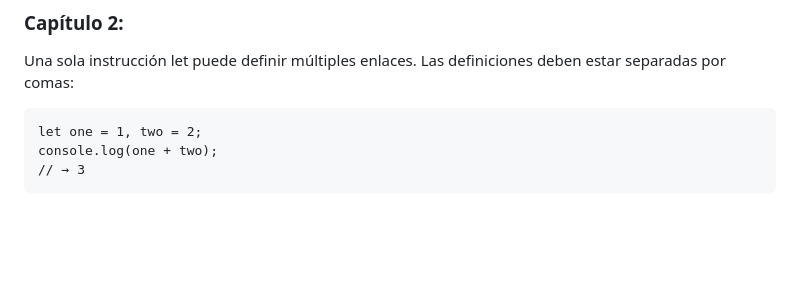
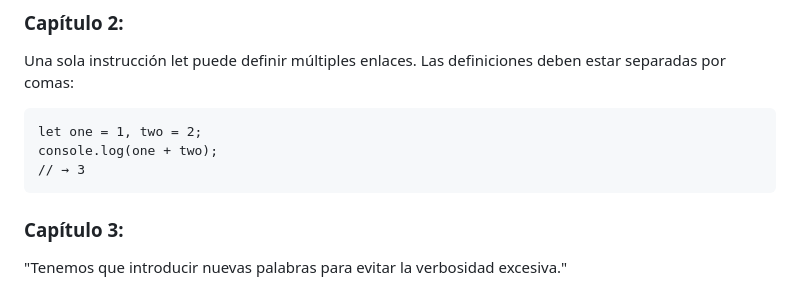
Before and after one commit to arleyguerrero70/eloquentjavascript, a Markdown page: README.md, the part around the change. GitHub-like rendering; blank space fills up the shorter version.

Commit message:
Feat: Se agrega resumen del capítulo 3, hasta la sección de arrow functions

````diff
--- a/README.md
+++ b/README.md
@@ -36,3 +36,7 @@ let one = 1, two = 2;
 console.log(one + two);
 // → 3
 ```
+
+### Capítulo 3:
+
+"Tenemos que introducir nuevas palabras para evitar la verbosidad excesiva."
````
Also changed, not shown: capitulos/capitulo3/README.md (added, +287 -0 lines).
